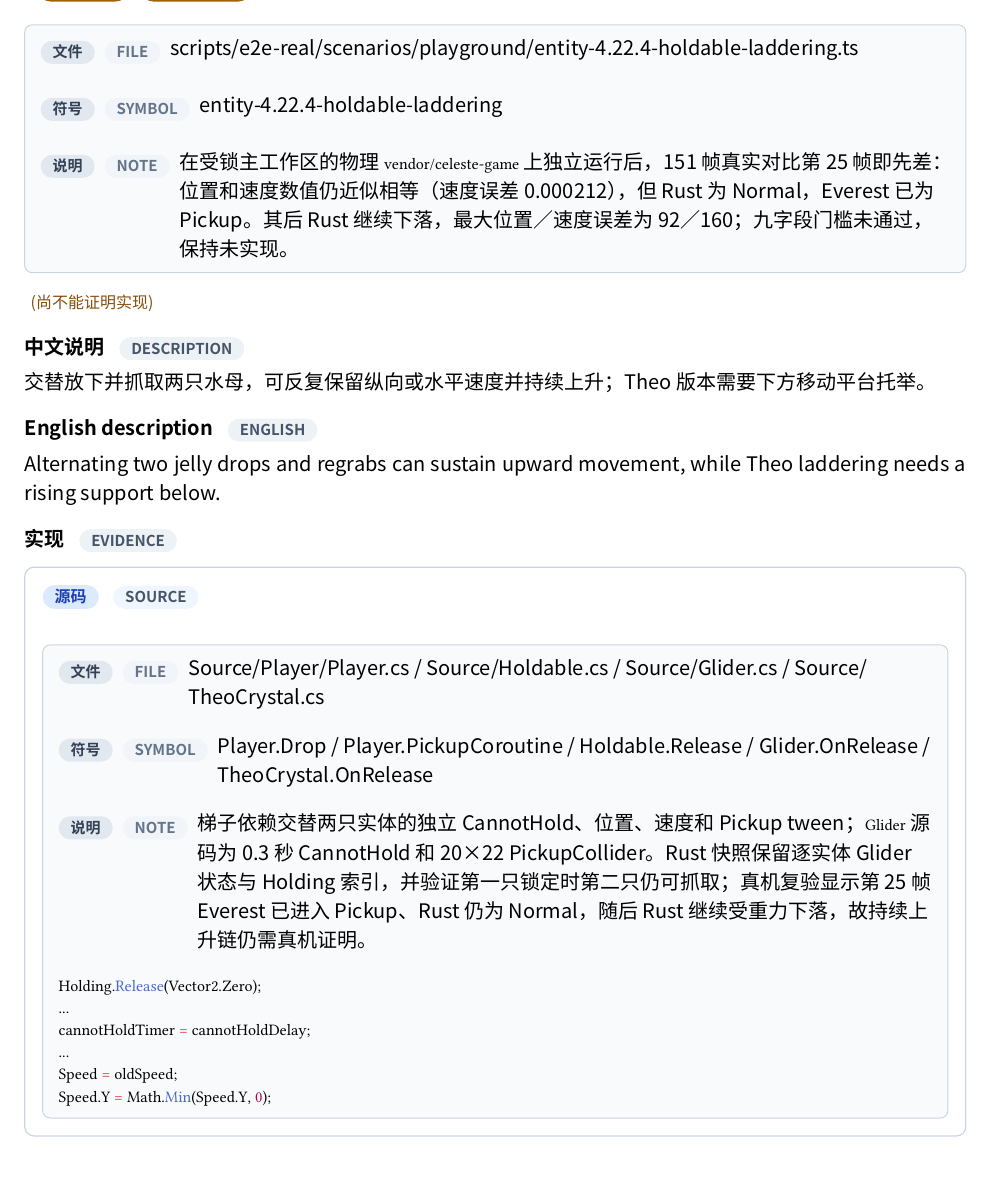
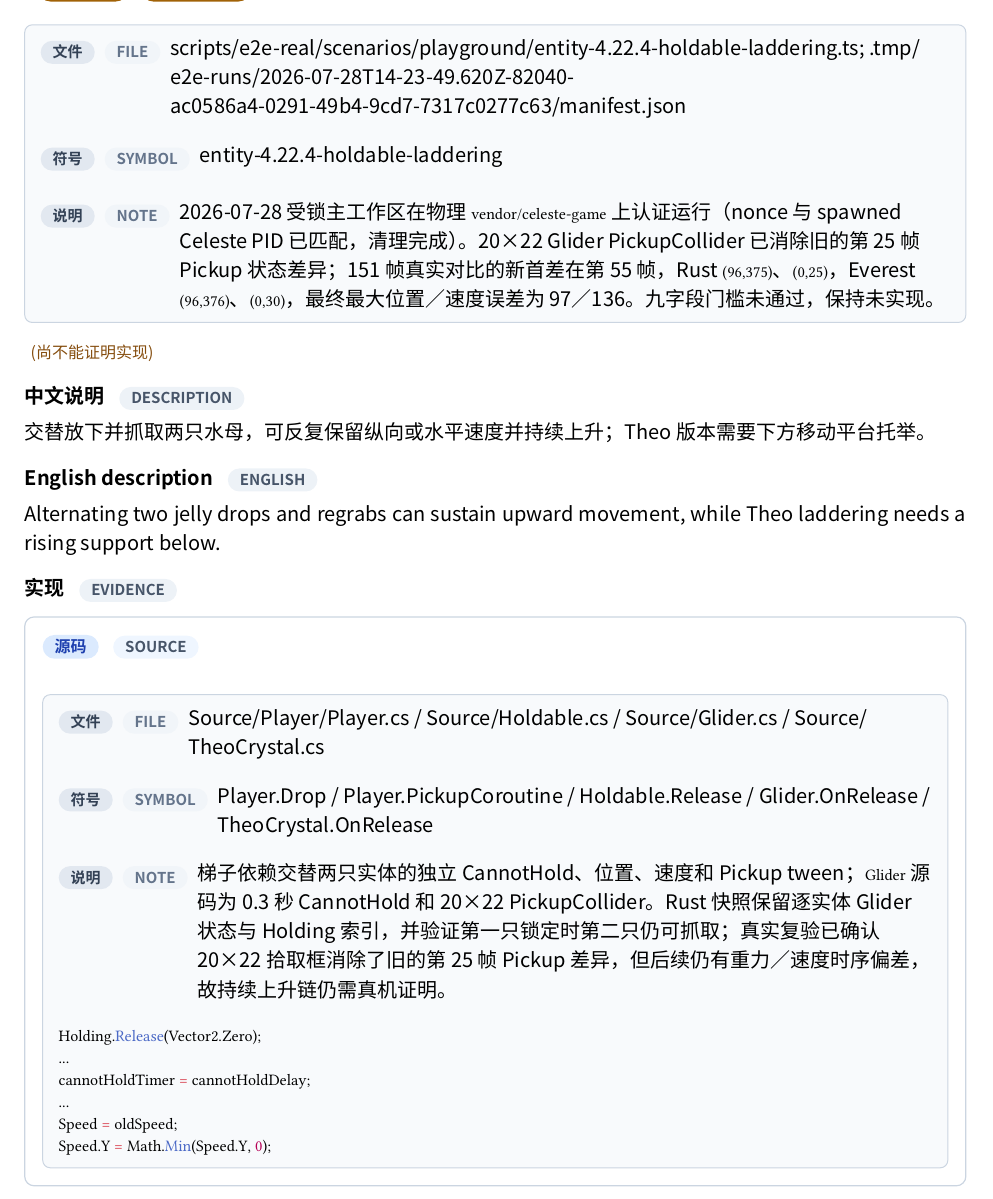
Before and after one commit to std-microblock/celeste-next-gym, a Typst document (docs/tech-handbook/main.typ, which reads docs/tech-handbook/techs/entity-tech/4-22-4-holdable-laddering.typ): part of page 139 of 176 before the commit and part of page 139 of 177 after it, cut so that both start at the same text, the shorter picture padded with empty space. Compiled offline with Typst 0.15; a missing font is replaced by an installed copy or a similar font.

Commit message:
evidence: record holdable ladder e2e mismatch

```diff
--- a/docs/tech-handbook/techs/entity-tech/4-22-4-holdable-laddering.typ
+++ b/docs/tech-handbook/techs/entity-tech/4-22-4-holdable-laddering.typ
@@ -11,10 +11,10 @@
     path: [Source/Player/Player.cs / Source/Holdable.cs / Source/Glider.cs / Source/TheoCrystal.cs],
     symbol: [Player.Drop / Player.PickupCoroutine / Holdable.Release / Glider.OnRelease / TheoCrystal.OnRelease],
     snippet: raw(block: true, lang: "cs", "Holding.Release(Vector2.Zero);\n...\ncannotHoldTimer = cannotHoldDelay;\n...\nSpeed = oldSpeed;\nSpeed.Y = Math.Min(Speed.Y, 0);"),
-    note: [梯子依赖交替两只实体的独立 CannotHold、位置、速度和 Pickup tween；`Glider` 源码为 0.3 秒 CannotHold 和 20×22 PickupCollider。Rust 快照保留逐实体 Glider 状态与 Holding 索引，并验证第一只锁定时第二只仍可抓取；真机复验显示第 25 帧 Everest 已进入 Pickup、Rust 仍为 Normal，随后 Rust 继续受重力下落，故持续上升链仍需真机证明。],
+    note: [梯子依赖交替两只实体的独立 CannotHold、位置、速度和 Pickup tween；`Glider` 源码为 0.3 秒 CannotHold 和 20×22 PickupCollider。Rust 快照保留逐实体 Glider 状态与 Holding 索引，并验证第一只锁定时第二只仍可抓取；真实复验已确认 20×22 拾取框消除了旧的第 25 帧 Pickup 差异，但后续仍有重力／速度时序偏差，故持续上升链仍需真机证明。],
   ),
   rust-evidence: evidence(path: [crates/celeste-physics/src/types.rs / crates/celeste-physics/src/sim.rs], symbol: [GliderSnapshot / gliders / holding_glider / release_glider]),
   test-evidence: evidence(path: [crates/celeste-physics/src/sim.rs], symbol: [two_gliders_keep_independent_laddering_lockouts]),
   e2e-evidence: none,
-  candidate-e2e: evidence(path: [scripts/e2e-real/scenarios/playground/entity-4.22.4-holdable-laddering.ts], symbol: [entity-4.22.4-holdable-laddering], note: [在受锁主工作区的物理 `vendor/celeste-game` 上独立运行后，151 帧真实对比第 25 帧即先差：位置和速度数值仍近似相等（速度误差 0.000212），但 Rust 为 Normal，Everest 已为 Pickup。其后 Rust 继续下落，最大位置／速度误差为 92／160；九字段门槛未通过，保持未实现。]),
+  candidate-e2e: evidence(path: [scripts/e2e-real/scenarios/playground/entity-4.22.4-holdable-laddering.ts; .tmp/e2e-runs/2026-07-28T14-23-49.620Z-82040-ac0586a4-0291-49b4-9cd7-7317c0277c63/manifest.json], symbol: [entity-4.22.4-holdable-laddering], note: [2026-07-28 受锁主工作区在物理 `vendor/celeste-game` 上认证运行（nonce 与 spawned Celeste PID 已匹配，清理完成）。20×22 Glider PickupCollider 已消除旧的第 25 帧 Pickup 状态差异；151 帧真实对比的新首差在第 55 帧，Rust `(96,375)`、`(0,25)`，Everest `(96,376)`、`(0,30)`，最终最大位置／速度误差为 97／136。九字段门槛未通过，保持未实现。]),
 )
```
